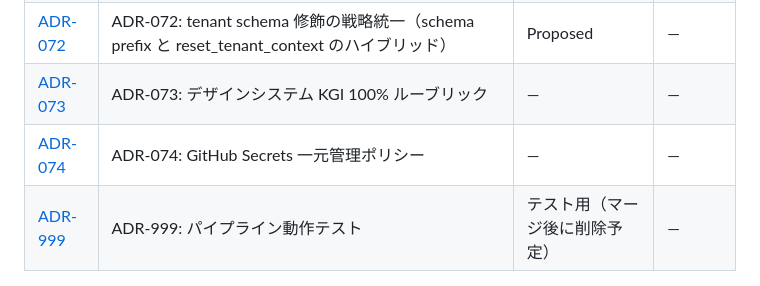
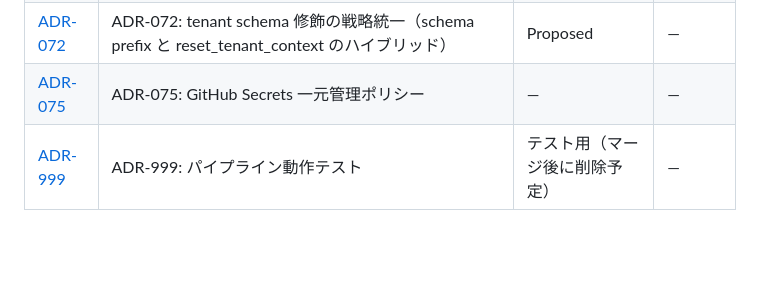
Before and after one commit to shingo-ops/astro-webapp, a Markdown page: docs/adr/README.md, the part around one of its changes. GitHub-like rendering; blank space fills up the shorter version.

Commit message:
fix(adr): ADR-074番号衝突を解消 — GitHub Secrets ADRをADR-075に改番
ADR-074はdevelopブランチのworktree-agent-enforcement ADRと番号が衝突するため、
GitHub Secrets一元管理ポリシーをADR-075に改番する。
B-11の参照先も同様に更新。

```diff
--- a/docs/adr/README.md
+++ b/docs/adr/README.md
@@ -68,8 +68,7 @@
 | [ADR-070](./ADR-070-grafana-monitoring-integration.md) | ADR-070: Grafana ドメイン移行 + Uptime Kuma→Prometheus 統合 | — | — |
 | [ADR-071](./ADR-071-orders-nav-placement.md) | ADR-071: 受注管理ナビゲーション導線の追加 | — | — |
 | [ADR-072](./ADR-072-tenant-schema-prefix-enforcement.md) | ADR-072: tenant schema 修飾の戦略統一（schema prefix と reset_tenant_context のハイブリッド） | Proposed | — |
-| [ADR-073](./ADR-073-design-system-kgi-rubric.md) | ADR-073: デザインシステム KGI 100% ルーブリック | — | — |
-| [ADR-074](./ADR-074-github-secrets-only-policy.md) | ADR-074: GitHub Secrets 一元管理ポリシー | — | — |
+| [ADR-075](./ADR-075-github-secrets-only-policy.md) | ADR-075: GitHub Secrets 一元管理ポリシー | — | — |
 | [ADR-999](./ADR-999-pipeline-test.md) | ADR-999: パイプライン動作テスト | テスト用（マージ後に削除予定） | — |
 
 ## ステータス凡例
```
Also changed, not shown: other parts of docs/adr/README.md (+1 -1 lines), docs/B-11_credential_management_policy.md (+1 -1 lines), docs/adr/ADR-075-github-secrets-only-policy.md (renamed from docs/adr/ADR-074-github-secrets-only-policy.md, +1 -1 lines).
